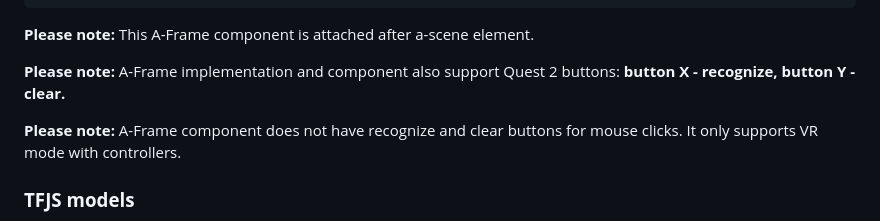
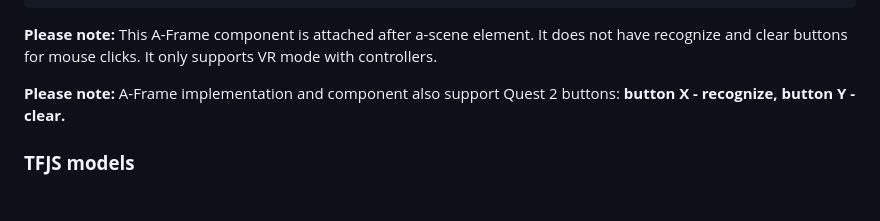
Before and after one commit to akbartus/Handwriting-Recognition-in-VR, a Markdown page: README.md, the part around the change. Drawn GitHub-style; blank space fills up the shorter version.

````diff
--- a/README.md
+++ b/README.md
@@ -42,11 +42,10 @@ To use A-Frame component, please make sure to attach the following to <a-plane>
     </body>
 </html>
 ```
-<b>Please note:</b> This A-Frame component is attached after a-scene element.
+<b>Please note:</b> This A-Frame component is attached after a-scene element. It does not have recognize and clear buttons for mouse clicks. It only supports VR mode with controllers.
 
 <b>Please note:</b> A-Frame implementation and component also support Quest 2 buttons: <b>button X - recognize, button Y - clear.</b>
 
-<b>Please note:</b> A-Frame component does not have recognize and clear buttons for mouse clicks. It only supports VR mode with controllers.
 
 ### **TFJS models**
 The repo has the following Tensorflow.js models, which are tiny and robust enough to be run on mobile devices (and therefore very suitable for web experiences):
````
